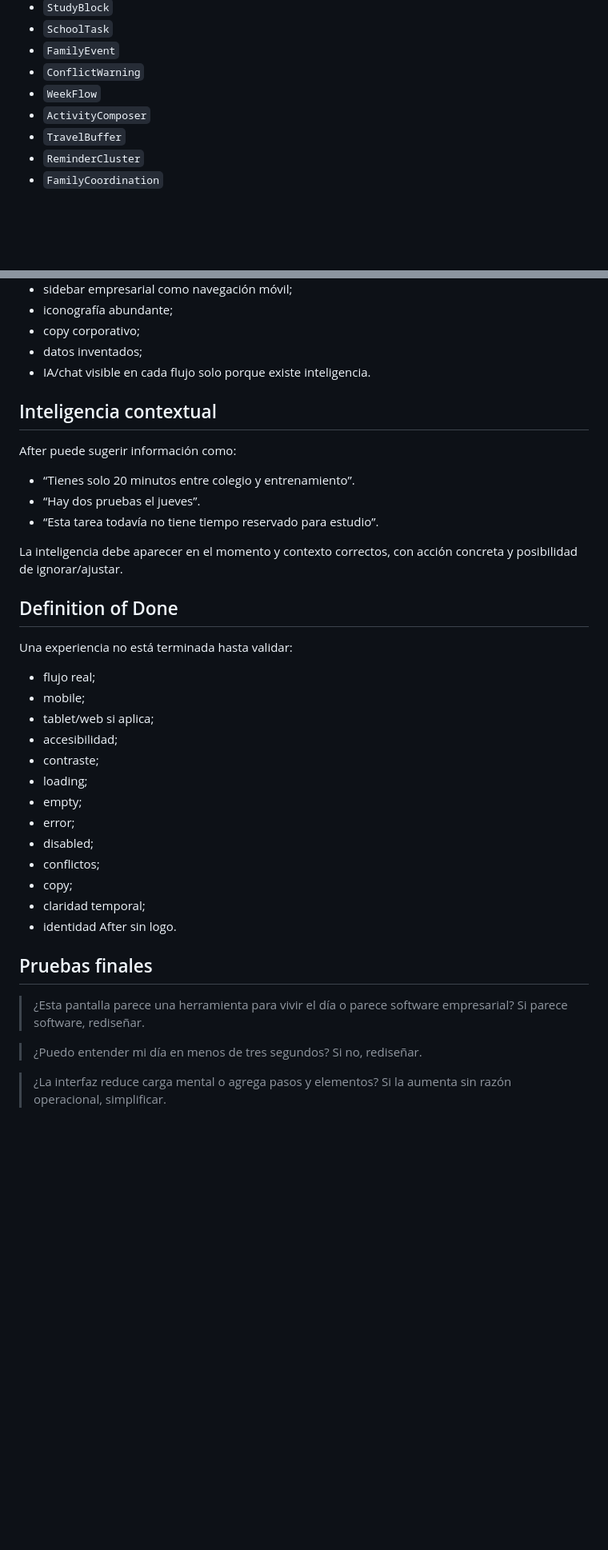
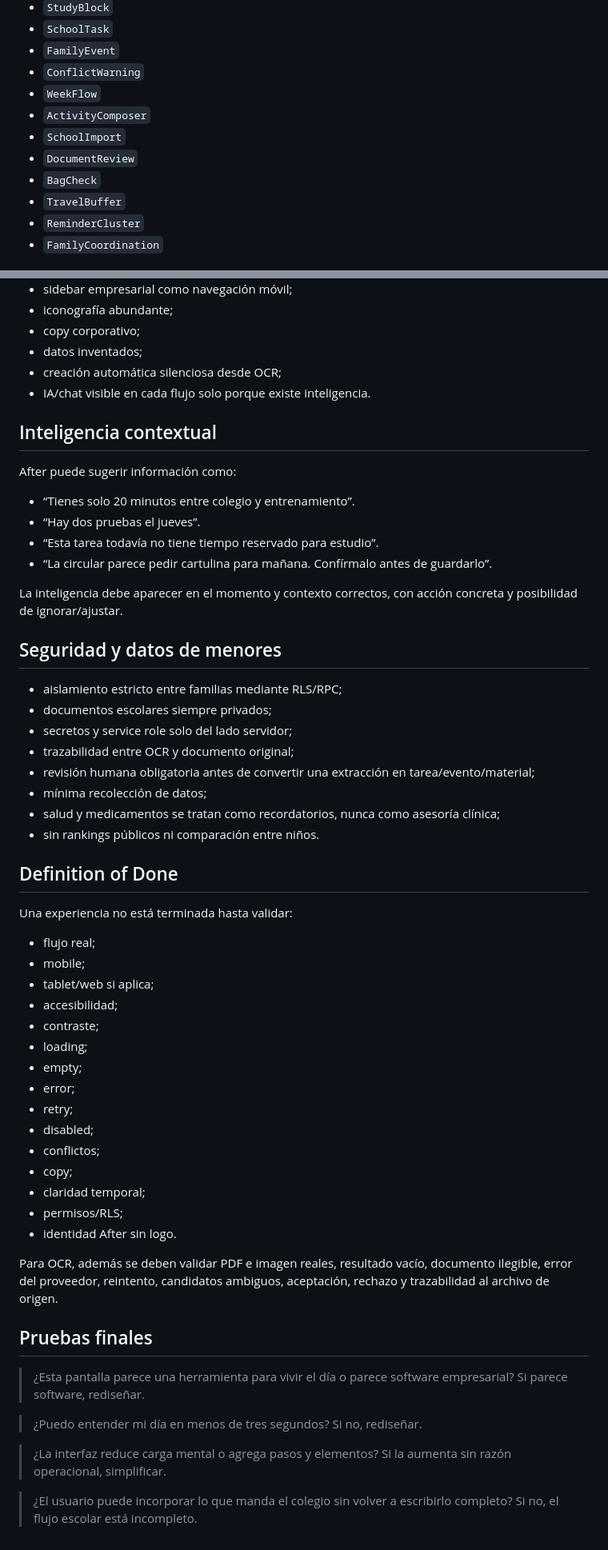
Before and after one commit to djara88/Lestra-after, a Markdown page: docs/PRODUCT-DNA-AFTER.md, 2 parts joined by grey strips. Shown at 80% size. GitHub-like rendering; blank space fills up the shorter version.

```diff
--- a/docs/PRODUCT-DNA-AFTER.md
+++ b/docs/PRODUCT-DNA-AFTER.md
@@ -144,6 +175,9 @@ Evitar “gestionar actividad”, “entidad”, “módulo”, “procesar even
 - `ConflictWarning`
 - `WeekFlow`
 - `ActivityComposer`
+- `SchoolImport`
+- `DocumentReview`
+- `BagCheck`
 - `TravelBuffer`
 - `ReminderCluster`
 - `FamilyCoordination`
@@ -162,6 +196,7 @@ No introducir como solución por defecto:
 - iconografía abundante;
 - copy corporativo;
 - datos inventados;
+- creación automática silenciosa desde OCR;
 - IA/chat visible en cada flujo solo porque existe inteligencia.
 
 ## Inteligencia contextual
@@ -171,8 +206,20 @@ After puede sugerir información como:
 - “Tienes solo 20 minutos entre colegio y entrenamiento”.
 - “Hay dos pruebas el jueves”.
 - “Esta tarea todavía no tiene tiempo reservado para estudio”.
+- “La circular parece pedir cartulina para mañana. Confírmalo antes de guardarlo”.
 
 La inteligencia debe aparecer en el momento y contexto correctos, con acción concreta y posibilidad de ignorar/ajustar.
+
+## Seguridad y datos de menores
+
+- aislamiento estricto entre familias mediante RLS/RPC;
+- documentos escolares siempre privados;
+- secretos y service role solo del lado servidor;
+- trazabilidad entre OCR y documento original;
+- revisión humana obligatoria antes de convertir una extracción en tarea/evento/material;
+- mínima recolección de datos;
+- salud y medicamentos se tratan como recordatorios, nunca como asesoría clínica;
+- sin rankings públicos ni comparación entre niños.
 
 ## Definition of Done
 
@@ -186,11 +233,15 @@ Una experiencia no está terminada hasta validar:
 - loading;
 - empty;
 - error;
+- retry;
 - disabled;
 - conflictos;
 - copy;
 - claridad temporal;
+- permisos/RLS;
 - identidad After sin logo.
+
+Para OCR, además se deben validar PDF e imagen reales, resultado vacío, documento ilegible, error del proveedor, reintento, candidatos ambiguos, aceptación, rechazo y trazabilidad al archivo de origen.
 
 ## Pruebas finales
 
@@ -199,3 +250,5 @@ Una experiencia no está terminada hasta validar:
 > ¿Puedo entender mi día en menos de tres segundos? Si no, rediseñar.
 
 > ¿La interfaz reduce carga mental o agrega pasos y elementos? Si la aumenta sin razón operacional, simplificar.
+
+> ¿El usuario puede incorporar lo que manda el colegio sin volver a escribirlo completo? Si no, el flujo escolar está incompleto.
```
Also changed, not shown: other parts of docs/PRODUCT-DNA-AFTER.md (+34 -3 lines).
